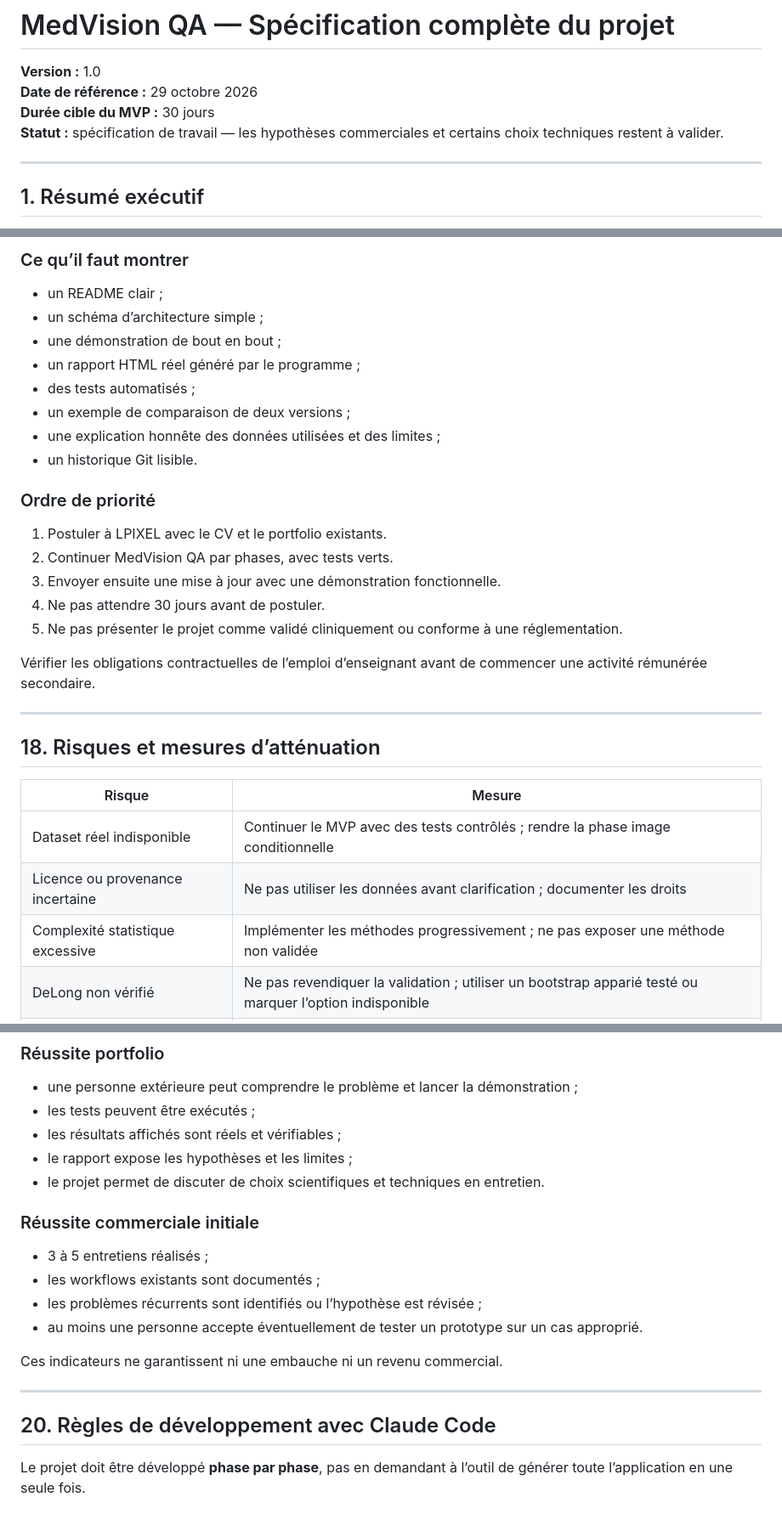
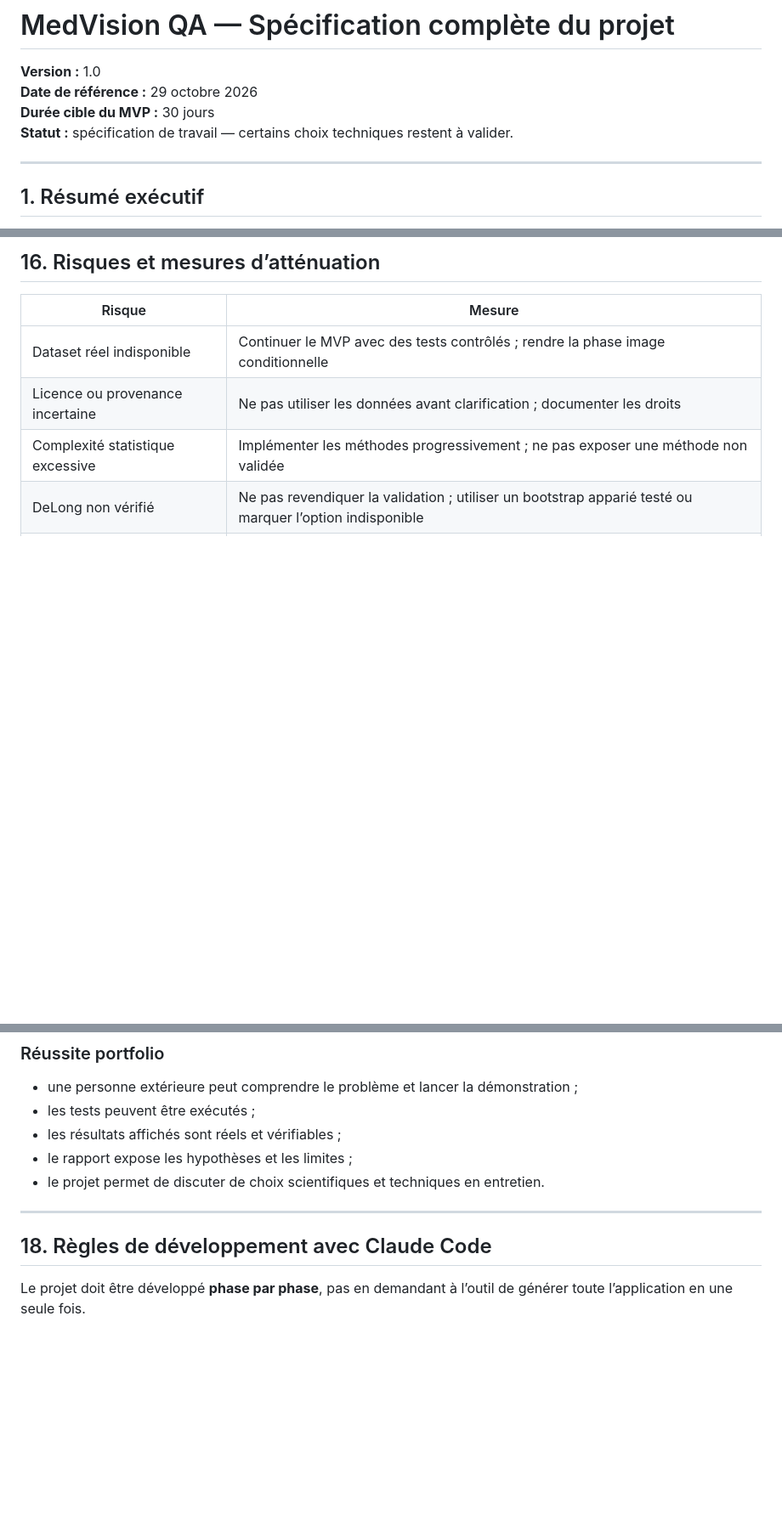
Before and after one commit to MousJB/medvision-qa, a Markdown page: MEDVISION_QA.md, 3 parts joined by grey strips. Shown at 85% size. Drawn GitHub-style; blank space fills up the shorter version.

```diff
--- a/MEDVISION_QA.md
+++ b/MEDVISION_QA.md
@@ -3,7 +3,7 @@
 **Version :** 1.0
 **Date de référence :** 29 octobre 2026
 **Durée cible du MVP :** 30 jours
-**Statut :** spécification de travail — les hypothèses commerciales et certains choix techniques restent à valider.
+**Statut :** spécification de travail — certains choix techniques restent à valider.
 
 ---
 
@@ -673,27 +611,4 @@ Il peut démontrer des compétences en :
-### Ce qu’il faut montrer
-
-- un README clair ;
-- un schéma d’architecture simple ;
-- une démonstration de bout en bout ;
-- un rapport HTML réel généré par le programme ;
-- des tests automatisés ;
-- un exemple de comparaison de deux versions ;
-- une explication honnête des données utilisées et des limites ;
-- un historique Git lisible.
-
-### Ordre de priorité
-
-1. Postuler à LPIXEL avec le CV et le portfolio existants.
-2. Continuer MedVision QA par phases, avec tests verts.
-3. Envoyer ensuite une mise à jour avec une démonstration fonctionnelle.
-4. Ne pas attendre 30 jours avant de postuler.
-5. Ne pas présenter le projet comme validé cliniquement ou conforme à une réglementation.
-
-Vérifier les obligations contractuelles de l’emploi d’enseignant avant de commencer une activité rémunérée secondaire.
-
----
-
-## 18. Risques et mesures d’atténuation
+## 16. Risques et mesures d’atténuation
 
 | Risque | Mesure |
 |---|---|
@@ -732,18 +645,9 @@ Vérifier les obligations contractuelles de l’emploi d’enseignant avant de c
 - le rapport expose les hypothèses et les limites ;
 - le projet permet de discuter de choix scientifiques et techniques en entretien.
 
-### Réussite commerciale initiale
-
-- 3 à 5 entretiens réalisés ;
-- les workflows existants sont documentés ;
-- les problèmes récurrents sont identifiés ou l’hypothèse est révisée ;
-- au moins une personne accepte éventuellement de tester un prototype sur un cas approprié.
-
-Ces indicateurs ne garantissent ni une embauche ni un revenu commercial.
-
 ---
 
-## 20. Règles de développement avec Claude Code
+## 18. Règles de développement avec Claude Code
 
 Le projet doit être développé **phase par phase**, pas en demandant à l’outil de générer toute l’application en une seule fois.
 
```
Also changed, not shown: other parts of MEDVISION_QA.md (+4 -70 lines).
